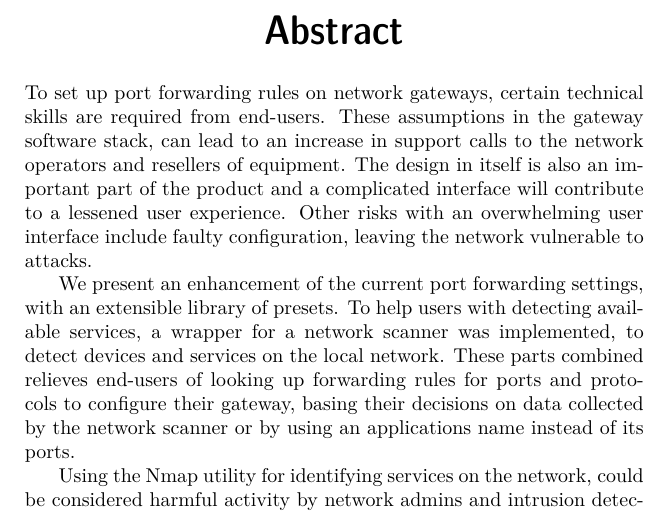
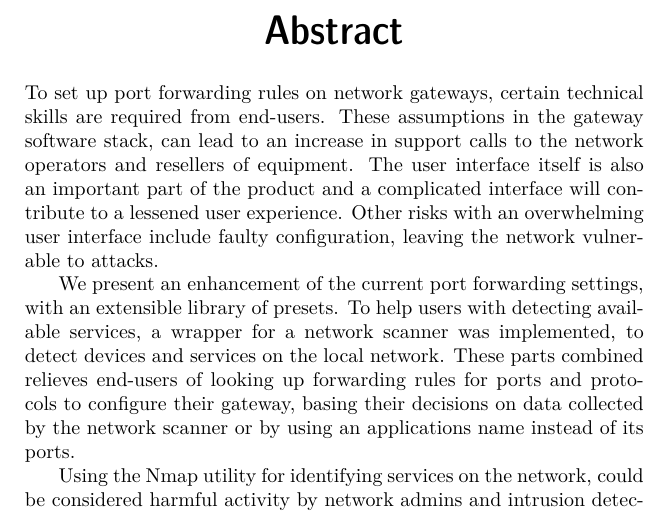
Before and after one commit to pinne/node_id-thesis, a LaTeX thesis (final/conf_id_gateways_kers-final.tex): part of page 3 of 29, cut so that both start at the same text. Compiled offline with pdfLaTeX.

Commit message:
changing design to user interface in abstract

```diff
--- a/final/conf_id_gateways_kers-final.tex
+++ b/final/conf_id_gateways_kers-final.tex
@@ -72,7 +72,7 @@
    %why do we care about the problem?
 To set up port forwarding rules on network gateways, certain technical skills are required from end-users.
 These assumptions in the gateway software stack, can lead to an increase in support calls to the network operators and resellers of equipment.
-The design in itself is also an important part of the product and a complicated interface will contribute to a lessened user experience.
+The user interface itself is also an important part of the product and a complicated interface will contribute to a lessened user experience.
 Other risks with an overwhelming user interface include faulty configuration, leaving the network vulnerable to attacks.
 
    %what did you actually do to get your results?
```
